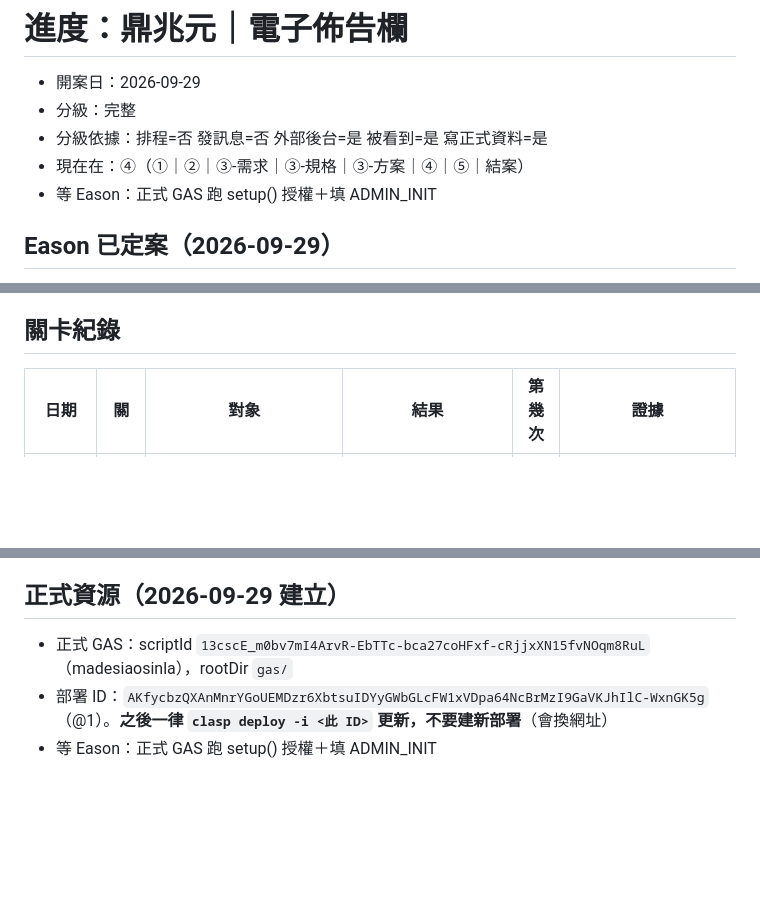
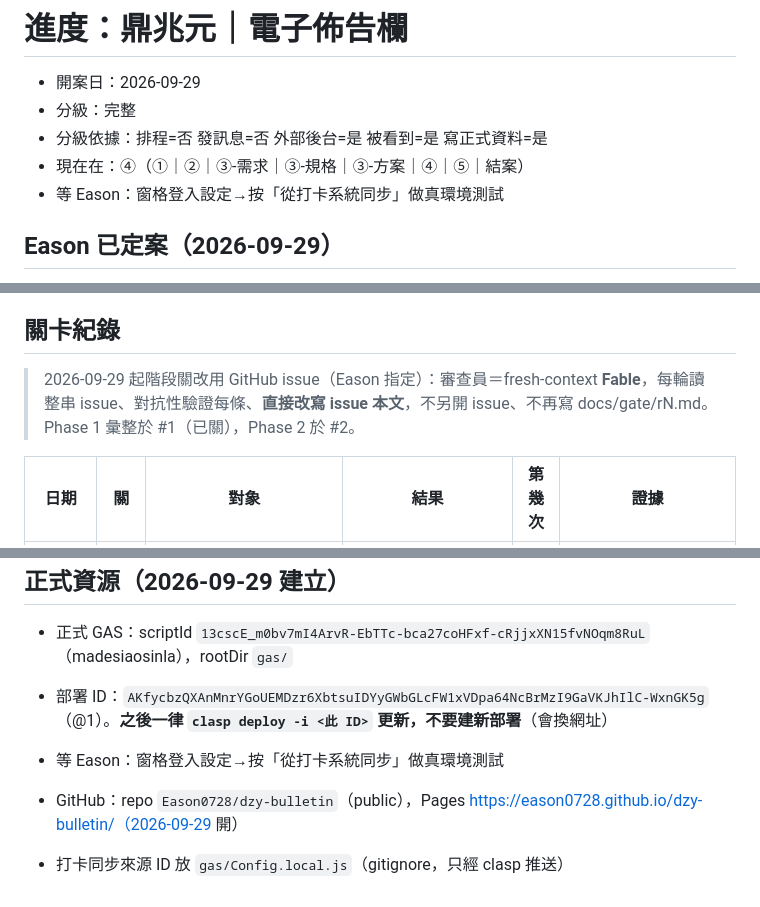
Before and after one commit to Eason0728/dzy-bulletin, a Markdown page: docs/progress.md, 3 parts joined by grey strips. Drawn GitHub-style; blank space fills up the shorter version.

Commit message:
docs: 階段關改用 GitHub issue＋Fable 對抗性驗證
Co-Authored-By: Claude Opus 5.5 <noreply@anthropic.com>

```diff
--- a/docs/progress.md
+++ b/docs/progress.md
@@ -3,7 +3,7 @@
 - 分級：完整
 - 分級依據：排程=否 發訊息=否 外部後台=是 被看到=是 寫正式資料=是
 - 現在在：④（①｜②｜③-需求｜③-規格｜③-方案｜④｜⑤｜結案）
-- 等 Eason：正式 GAS 跑 setup() 授權＋填 ADMIN_INIT
+- 等 Eason：窗格登入設定→按「從打卡系統同步」做真環境測試
 
 ## Eason 已定案（2026-09-29）
 1. 獨立網址（不併入 dzy、不擴充打卡店內公告）
@@ -24,6 +24,8 @@
 - 記憶庫、skill 清單、dispatch-resources 無同名佈告欄系統
 
 ## 關卡紀錄
+> 2026-09-29 起階段關改用 GitHub issue（Eason 指定）：審查員＝fresh-context **Fable**，每輪讀整串 issue、對抗性驗證每條、**直接改寫 issue 本文**，不另開 issue、不再寫 docs/gate/rN.md。Phase 1 彙整於 #1（已關），Phase 2 於 #2。
+
 | 日期 | 關 | 對象 | 結果 | 第幾次 | 證據 |
 |---|---|---|---|---|---|
 | 2026-09-29 | 預覽自測 | preview/index.html 同仁端＋管理端全流程 | 通過（修 2 bug：日期少一天、他單位紅點） | 1 | 內建瀏覽器 JS 點擊驗證，errs=[] |
@@ -50,4 +52,7 @@
 ## 正式資源（2026-09-29 建立）
 - 正式 GAS：scriptId `13cscE_m0bv7mI4ArvR-EbTTc-bca27coHFxf-cRjjxXN15fvNOqm8RuL`（madesiaosinla），rootDir `gas/`
 - 部署 ID：`AKfycbzQXAnMnrYGoUEMDzr6XbtsuIDYyGWbGLcFW1xVDpa64NcBrMzI9GaVKJhIlC-WxnGK5g`（@1）。**之後一律 `clasp deploy -i <此 ID>` 更新，不要建新部署**（會換網址）
-- 等 Eason：正式 GAS 跑 setup() 授權＋填 ADMIN_INIT
+- 等 Eason：窗格登入設定→按「從打卡系統同步」做真環境測試
+
+- GitHub：repo `Eason0728/dzy-bulletin`（public），Pages https://eason0728.github.io/dzy-bulletin/（2026-09-29 開）
+- 打卡同步來源 ID 放 `gas/Config.local.js`（gitignore，只經 clasp 推送）
```
